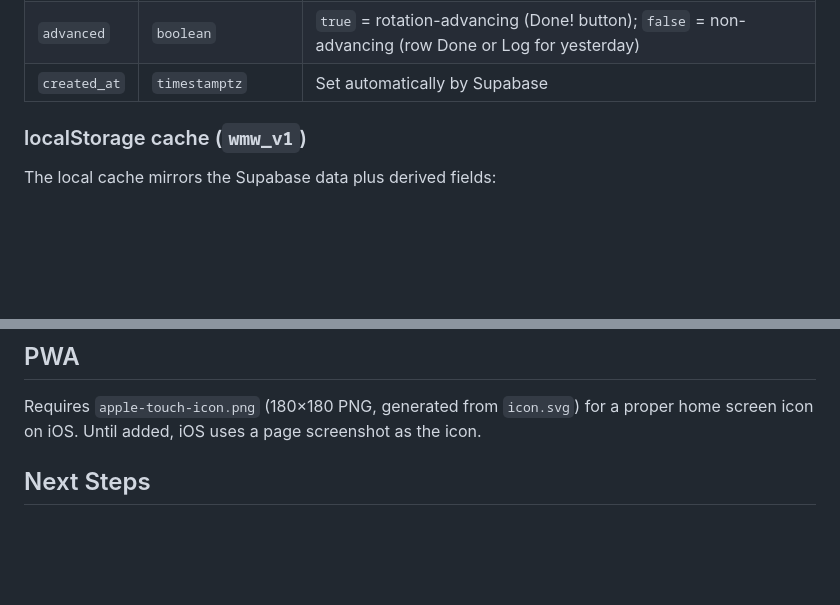
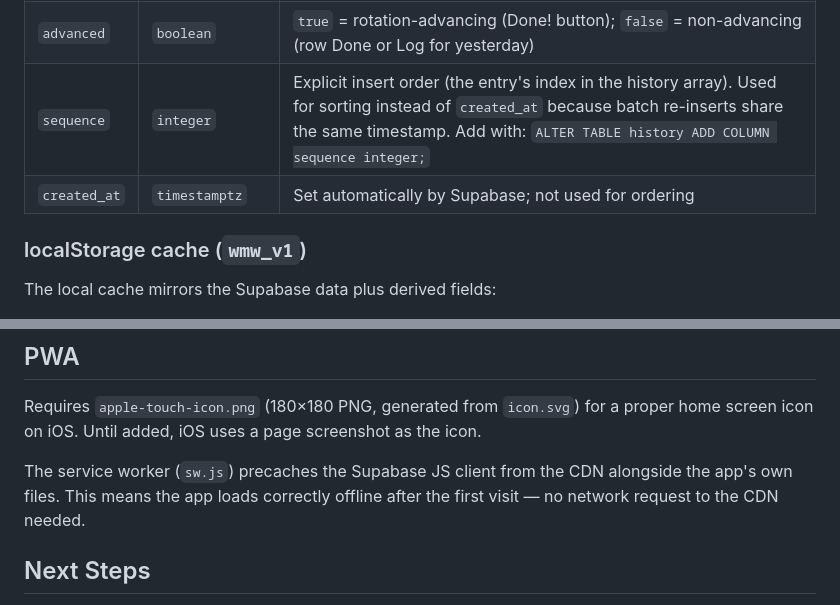
Before and after one commit to chrisaug21/habits, a Markdown page: README.md, 2 parts joined by grey strips. Drawn GitHub-style; blank space fills up the shorter version.

Commit message:
Update README: document sequence column and CDN precaching
Added sequence to the history table schema with its description and the
ALTER TABLE command needed to add it to an existing database. Updated
created_at to note it is no longer used for ordering. Added a note to the
PWA section explaining that the Supabase JS client is precached by the
service worker for reliable offline loading.

Co-Authored-By: Claude Sonnet 4.6 <noreply@anthropic.com>

```diff
--- a/README.md
+++ b/README.md
@@ -68,7 +68,8 @@ Data is stored in **Supabase** (primary) with **localStorage** (`wmw_v1`) as an
 | `type` | `text` | Workout ID (`peloton`, `upper_push`, `upper_pull`, `lower`, `yoga`) or `off` for a skipped day |
 | `date` | `text` (YYYY-MM-DD) | Date of the logged event |
 | `advanced` | `boolean` | `true` = rotation-advancing (Done! button); `false` = non-advancing (row Done or Log for yesterday) |
-| `created_at` | `timestamptz` | Set automatically by Supabase |
+| `sequence` | `integer` | Explicit insert order (the entry's index in the history array). Used for sorting instead of `created_at` because batch re-inserts share the same timestamp. Add with: `ALTER TABLE history ADD COLUMN sequence integer;` |
+| `created_at` | `timestamptz` | Set automatically by Supabase; not used for ordering |
 
 ### localStorage cache (`wmw_v1`)
 
@@ -106,6 +107,8 @@ For local testing, temporarily replace the placeholder tokens in `index.html` wi
 
 Requires `apple-touch-icon.png` (180×180 PNG, generated from `icon.svg`) for a proper home screen icon on iOS. Until added, iOS uses a page screenshot as the icon.
 
+The service worker (`sw.js`) precaches the Supabase JS client from the CDN alongside the app's own files. This means the app loads correctly offline after the first visit — no network request to the CDN needed.
+
 ## Next Steps
 
 1. Build a history view — calendar or log of past workouts and off days
```
